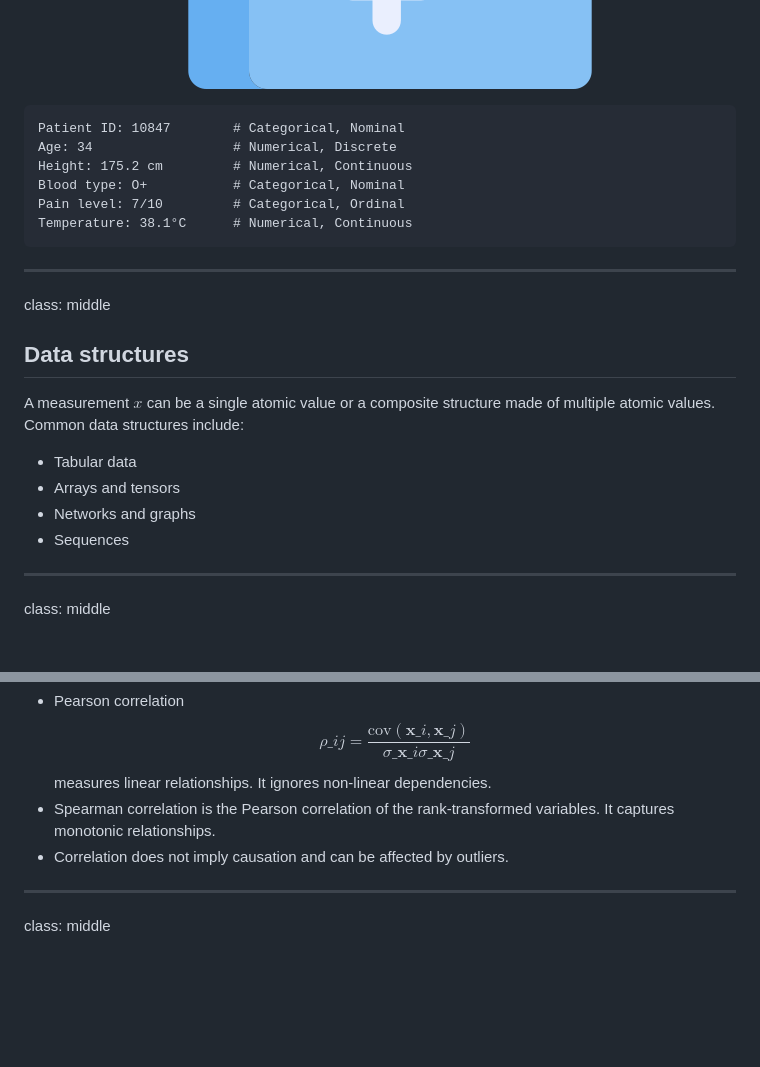
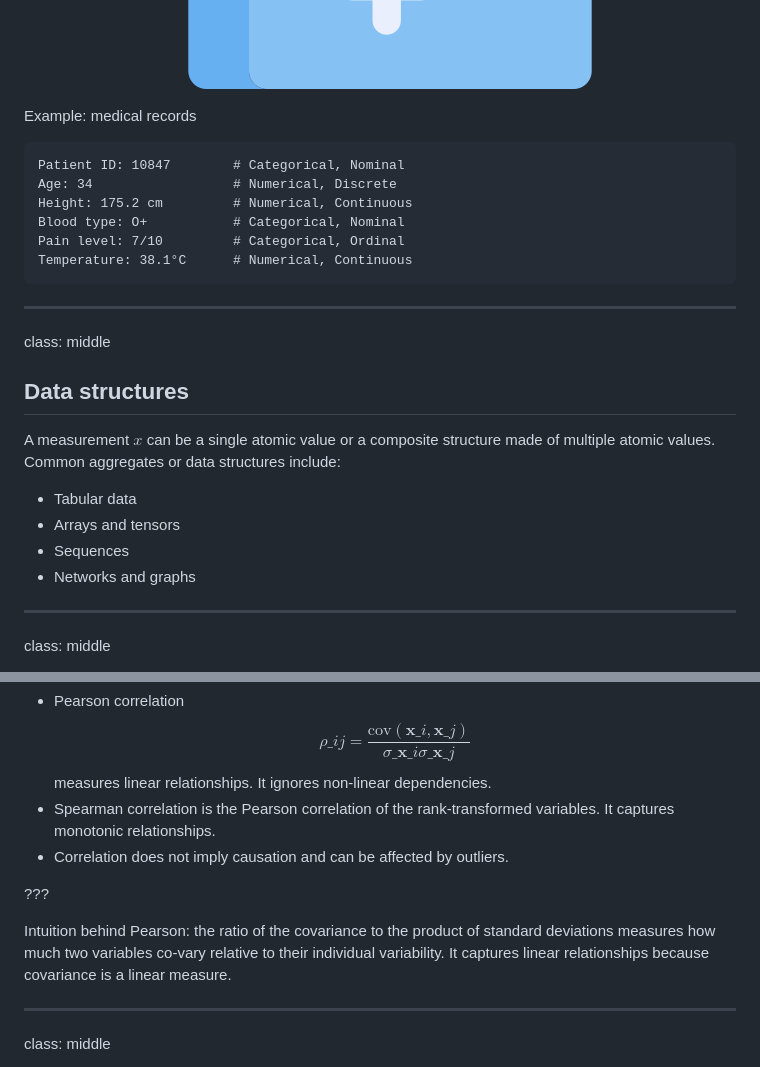
Before and after one commit to glouppe/dats0001-foundations-of-data-science, a Markdown page: lecture2.md, 2 parts joined by grey strips. Rendered like a GitHub page; blank space fills up the shorter version.

````diff
--- a/lecture2.md
+++ b/lecture2.md
@@ -98,6 +98,7 @@ class: middle
 
 .center.width-10[![](figures/lec2/health-report.png)]
 
+Example: medical records
 ```
 Patient ID: 10847        # Categorical, Nominal
 Age: 34                  # Numerical, Discrete
@@ -113,12 +114,11 @@ class: middle
 
 ## Data structures
 
-A measurement $x$ can be a single atomic value or a composite structure made of multiple atomic values. Common data structures include:
-
+A measurement $x$ can be a single atomic value or a composite structure made of multiple atomic values. Common aggregates or data structures include:
 - Tabular data
 - Arrays and tensors
+- Sequences
 - Networks and graphs
-- Sequences
 
 ---
 
@@ -373,6 +390,10 @@ class: middle
 - Spearman correlation is the Pearson correlation of the rank-transformed variables. It captures monotonic relationships.
 - Correlation does not imply causation and can be affected by outliers.
 
+???
+
+Intuition behind Pearson: the ratio of the covariance to the product of standard deviations measures how much two variables co-vary relative to their individual variability. It captures linear relationships because covariance is a linear measure.
+
 ---
 
 class: middle
````
Also changed, not shown: other parts of lecture2.md (+33 -16 lines), figures/lec2/laptop.png (added), 1 other file.
